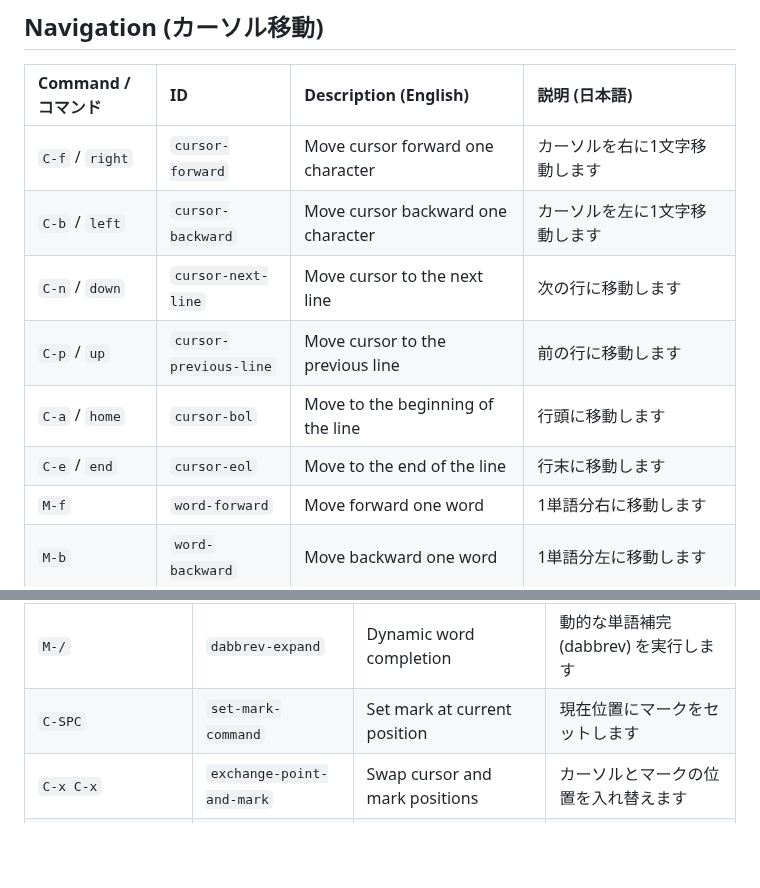
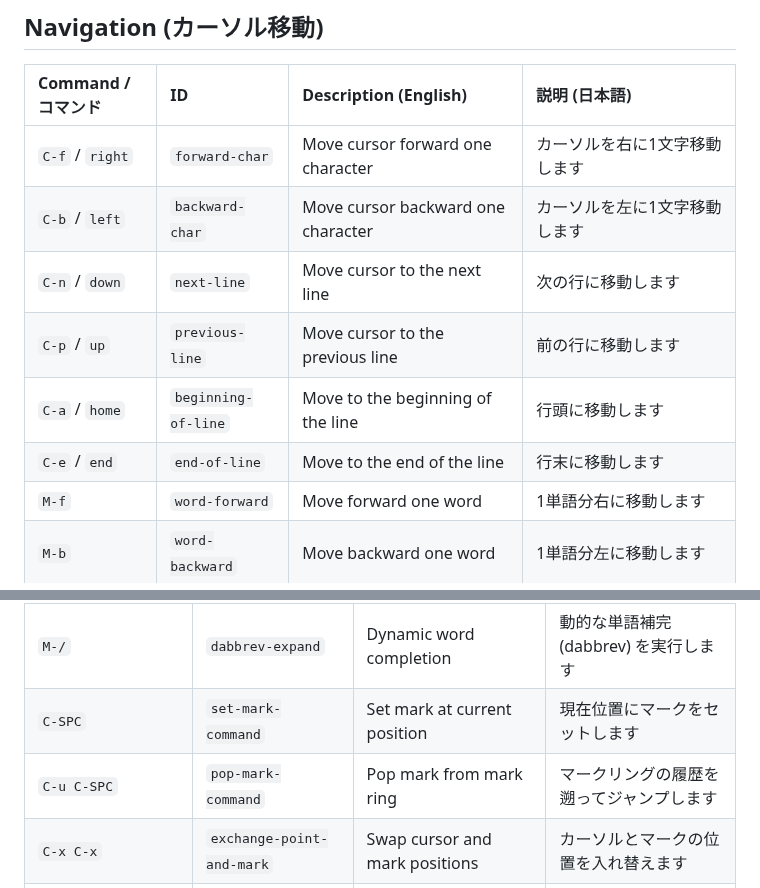
Before and after one commit to kurouna/elecxzy, a Markdown page: COMMANDLIST.md, 2 parts joined by grey strips. Drawn GitHub-style; blank space fills up the shorter version.

Commit message:
refactor: unify command IDs with standard Emacs naming conventions
- Renamed cursor navigation command IDs to reflect standard Emacs names:
  forward-char, backward-char, next-line, previous-line,
  beginning-of-line, and end-of-line.
- Synchronized COMMANDLIST.md with the latest command IDs and added the
  missing pop-mark-command (C-u C-SPC).

refactor: コマンドIDをEmacsの標準的な命名規則に統一

- カーソル移動コマンドのIDを Emacs 標準の名前に変更しました：
  forward-char, backward-char, next-line, previous-line,
  beginning-of-line, end-of-line
- COMMANDLIST.md を最新の実装に合わせて更新し、不足していた
  pop-mark-command (C-u C-SPC) の説明を追加しました。

```diff
--- a/COMMANDLIST.md
+++ b/COMMANDLIST.md
@@ -33,12 +33,12 @@ This guide covers the key commands for **elecxzy** by category. To run most of t
 ## Navigation (カーソル移動)
 | Command / コマンド | ID | Description (English) | 説明 (日本語) |
 |:---|:---|:---|:---|
-| `C-f` / `right` | `cursor-forward` | Move cursor forward one character | カーソルを右に1文字移動します |
-| `C-b` / `left` | `cursor-backward` | Move cursor backward one character | カーソルを左に1文字移動します |
-| `C-n` / `down` | `cursor-next-line` | Move cursor to the next line | 次の行に移動します |
-| `C-p` / `up` | `cursor-previous-line` | Move cursor to the previous line | 前の行に移動します |
-| `C-a` / `home` | `cursor-bol` | Move to the beginning of the line | 行頭に移動します |
-| `C-e` / `end` | `cursor-eol` | Move to the end of the line | 行末に移動します |
+| `C-f` / `right` | `forward-char` | Move cursor forward one character | カーソルを右に1文字移動します |
+| `C-b` / `left` | `backward-char` | Move cursor backward one character | カーソルを左に1文字移動します |
+| `C-n` / `down` | `next-line` | Move cursor to the next line | 次の行に移動します |
+| `C-p` / `up` | `previous-line` | Move cursor to the previous line | 前の行に移動します |
+| `C-a` / `home` | `beginning-of-line` | Move to the beginning of the line | 行頭に移動します |
+| `C-e` / `end` | `end-of-line` | Move to the end of the line | 行末に移動します |
 | `M-f` | `word-forward` | Move forward one word | 1単語分右に移動します |
 | `M-b` | `word-backward` | Move backward one word | 1単語分左に移動します |
 | `M-<` | `beginning-of-buffer` | Move to the beginning of the buffer | バッファの先頭に移動します |
@@ -74,6 +74,7 @@ This guide covers the key commands for **elecxzy** by category. To run most of t
 | `C-/` | `undo` | Undo the last action | 直前の操作を取り消します |
 | `M-/` | `dabbrev-expand` | Dynamic word completion | 動的な単語補完 (dabbrev) を実行します |
 | `C-SPC` | `set-mark-command` | Set mark at current position | 現在位置にマークをセットします |
+| `C-u C-SPC` | `pop-mark-command` | Pop mark from mark ring | マークリングの履歴を遡ってジャンプします |
 | `C-x C-x` | `exchange-point-and-mark` | Swap cursor and mark positions | カーソルとマークの位置を入れ替えます |
 | `C-x h` | `mark-whole-buffer` | Mark the whole buffer | バッファ全体（全文）を選択します |
 | `C-g` | `keyboard-quit` | Cancel current command or operation | コマンドや操作を中断します |
```
